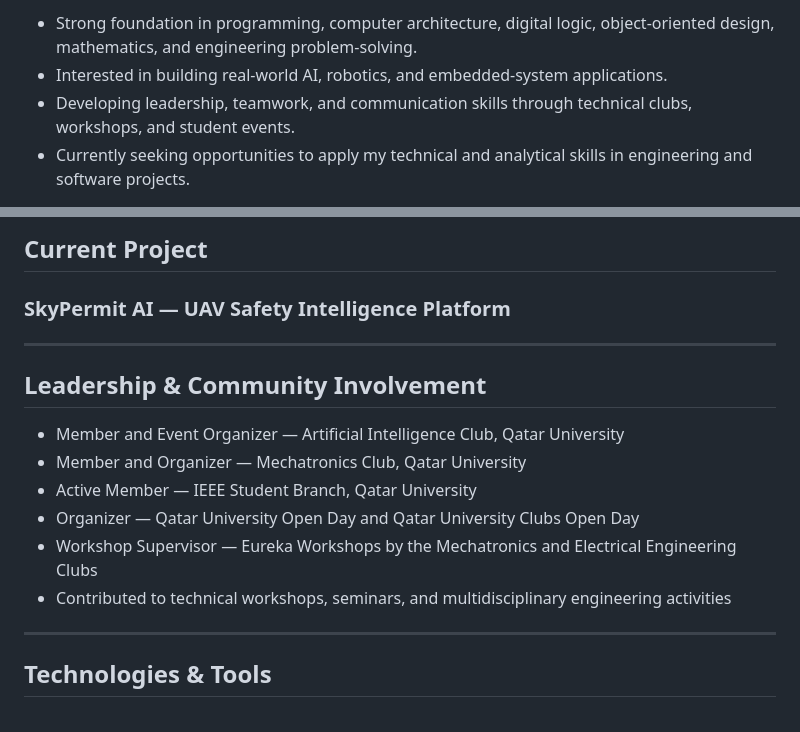
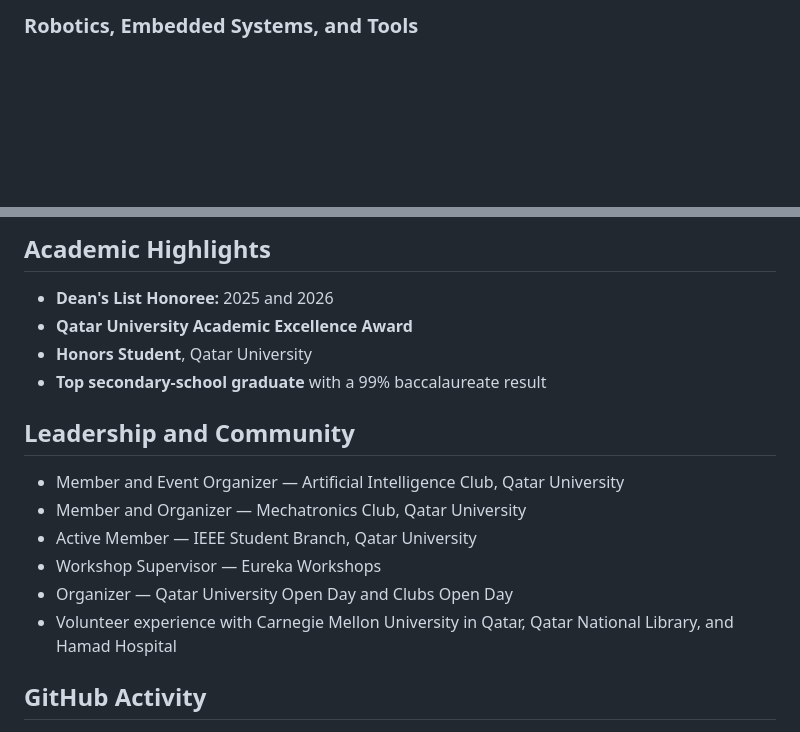
Before and after one commit to othmanayari049-wq/othmanayari049-wq, a Markdown page: README.md, 2 parts joined by grey strips. Rendered like a GitHub page; blank space fills up the shorter version.

Commit message:
Redesign profile README for research and internship opportunities

```diff
--- a/README.md
+++ b/README.md
@@ -15,6 +120,3 @@
 
-- Strong foundation in programming, computer architecture, digital logic, object-oriented design, mathematics, and engineering problem-solving.
-- Interested in building real-world AI, robotics, and embedded-system applications.
-- Developing leadership, teamwork, and communication skills through technical clubs, workshops, and student events.
-- Currently seeking opportunities to apply my technical and analytical skills in engineering and software projects.
+### Robotics, Embedded Systems, and Tools
 
@@ -22,20 +133,21 @@
 
-## Current Project
+## Academic Highlights
 
-### SkyPermit AI — UAV Safety Intelligence Platform
+- **Dean's List Honoree:** 2025 and 2026
+- **Qatar University Academic Excellence Award**
+- **Honors Student**, Qatar University
+- **Top secondary-school graduate** with a 99% baccalaureate result
 
----
-
-## Leadership & Community Involvement
+## Leadership and Community
 
 - Member and Event Organizer — Artificial Intelligence Club, Qatar University
 - Member and Organizer — Mechatronics Club, Qatar University
 - Active Member — IEEE Student Branch, Qatar University
-- Organizer — Qatar University Open Day and Qatar University Clubs Open Day
-- Workshop Supervisor — Eureka Workshops by the Mechatronics and Electrical Engineering Clubs
-- Contributed to technical workshops, seminars, and multidisciplinary engineering activities
+- Workshop Supervisor — Eureka Workshops
+- Organizer — Qatar University Open Day and Clubs Open Day
+- Volunteer experience with Carnegie Mellon University in Qatar, Qatar National Library, and Hamad Hospital
 
----
+## GitHub Activity
 
-## Technologies & Tools
+<div align="center">
 
```
Also changed, not shown: other parts of README.md (+132 -53 lines).
